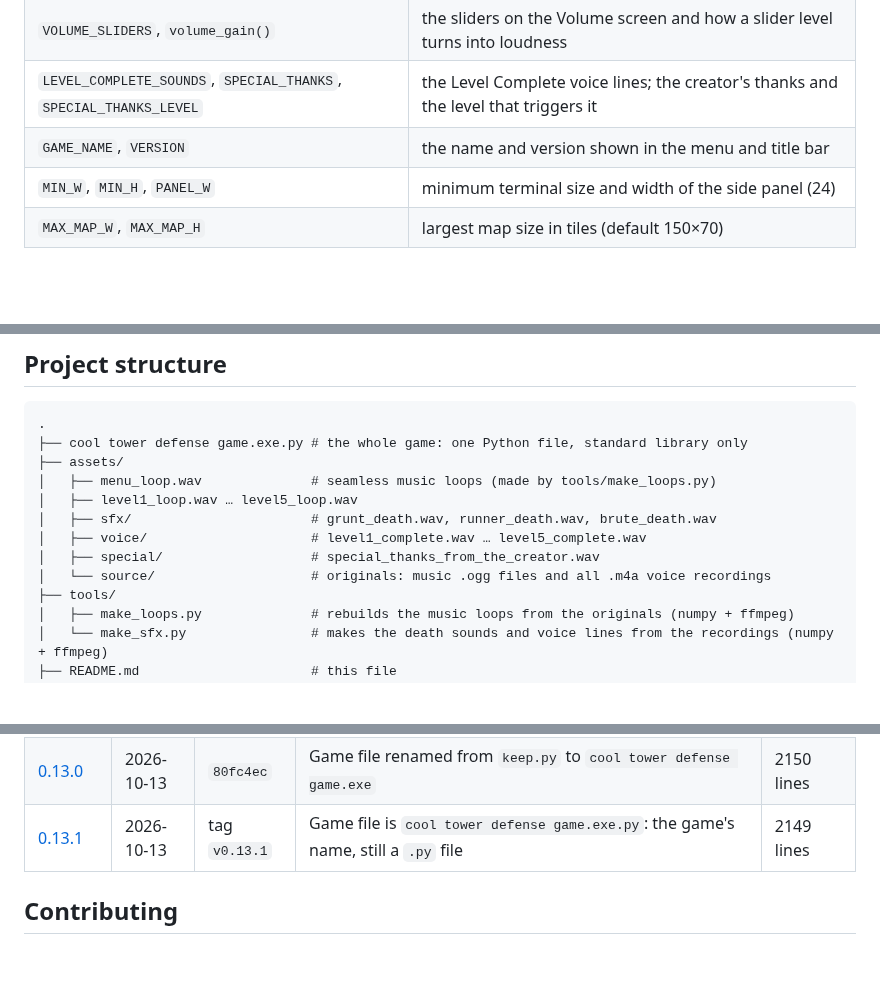
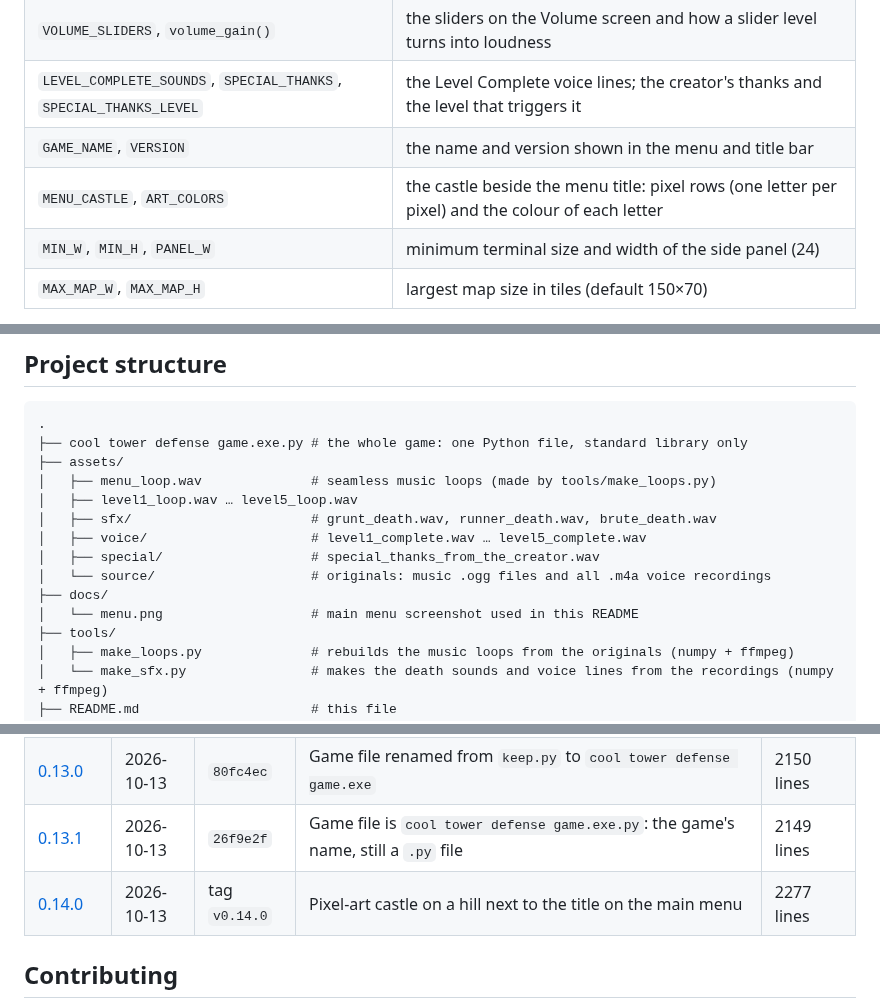
Before and after one commit to zsidiadi/Ball-Heckaton-ascii-game, a Markdown page: README.md, 3 parts joined by grey strips. GitHub-like rendering; blank space fills up the shorter version.

```diff
--- a/README.md
+++ b/README.md
@@ -462,6 +440,7 @@ All balance numbers live at the top of `cool tower defense game.exe.py`:
 | `VOLUME_SLIDERS`, `volume_gain()` | the sliders on the Volume screen and how a slider level turns into loudness |
 | `LEVEL_COMPLETE_SOUNDS`, `SPECIAL_THANKS`, `SPECIAL_THANKS_LEVEL` | the Level Complete voice lines; the creator's thanks and the level that triggers it |
 | `GAME_NAME`, `VERSION` | the name and version shown in the menu and title bar |
+| `MENU_CASTLE`, `ART_COLORS` | the castle beside the menu title: pixel rows (one letter per pixel) and the colour of each letter |
 | `MIN_W`, `MIN_H`, `PANEL_W` | minimum terminal size and width of the side panel (24) |
 | `MAX_MAP_W`, `MAX_MAP_H` | largest map size in tiles (default 150×70) |
 
@@ -477,6 +456,8 @@ All balance numbers live at the top of `cool tower defense game.exe.py`:
 │   ├── voice/                     # level1_complete.wav … level5_complete.wav
 │   ├── special/                   # special_thanks_from_the_creator.wav
 │   └── source/                    # originals: music .ogg files and all .m4a voice recordings
+├── docs/
+│   └── menu.png                   # main menu screenshot used in this README
 ├── tools/
 │   ├── make_loops.py              # rebuilds the music loops from the originals (numpy + ffmpeg)
 │   └── make_sfx.py                # makes the death sounds and voice lines from the recordings (numpy + ffmpeg)
@@ -554,7 +542,8 @@ Full details are in [CHANGELOG.md](CHANGELOG.md). Each version is tagged in Git,
 | [0.11.0](CHANGELOG.md#0110---2026-10-13) | 2026-10-13 | `f23ef8f` | Level complete voice lines (1-5), special thanks at level 6 | 1980 lines |
 | [0.12.0](CHANGELOG.md#0120---2026-10-13) | 2026-10-13 | `8d963d9` | VOLUME screen: separate sliders for music, death sounds and announcer; README refresh | 2148 lines |
 | [0.13.0](CHANGELOG.md#0130---2026-10-13) | 2026-10-13 | `80fc4ec` | Game file renamed from `keep.py` to `cool tower defense game.exe` | 2150 lines |
-| [0.13.1](CHANGELOG.md#0131---2026-10-13) | 2026-10-13 | tag `v0.13.1` | Game file is `cool tower defense game.exe.py`: the game's name, still a `.py` file | 2149 lines |
+| [0.13.1](CHANGELOG.md#0131---2026-10-13) | 2026-10-13 | `26f9e2f` | Game file is `cool tower defense game.exe.py`: the game's name, still a `.py` file | 2149 lines |
+| [0.14.0](CHANGELOG.md#0140---2026-10-13) | 2026-10-13 | tag `v0.14.0` | Pixel-art castle on a hill next to the title on the main menu | 2277 lines |
 
 ## Contributing
 
```
Also changed, not shown: other parts of README.md (+14 -29 lines), CHANGELOG.md (+24 -2 lines), docs/menu.png (added), 1 other file.
